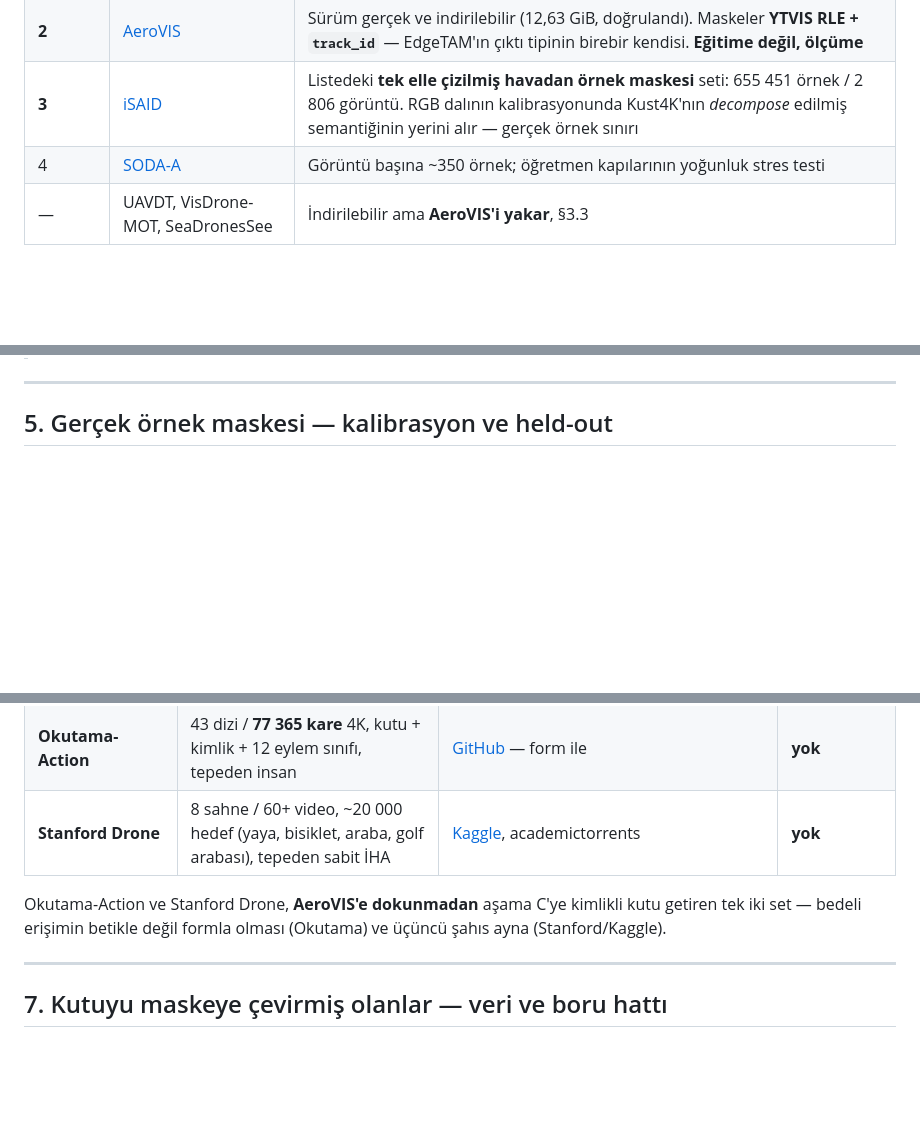
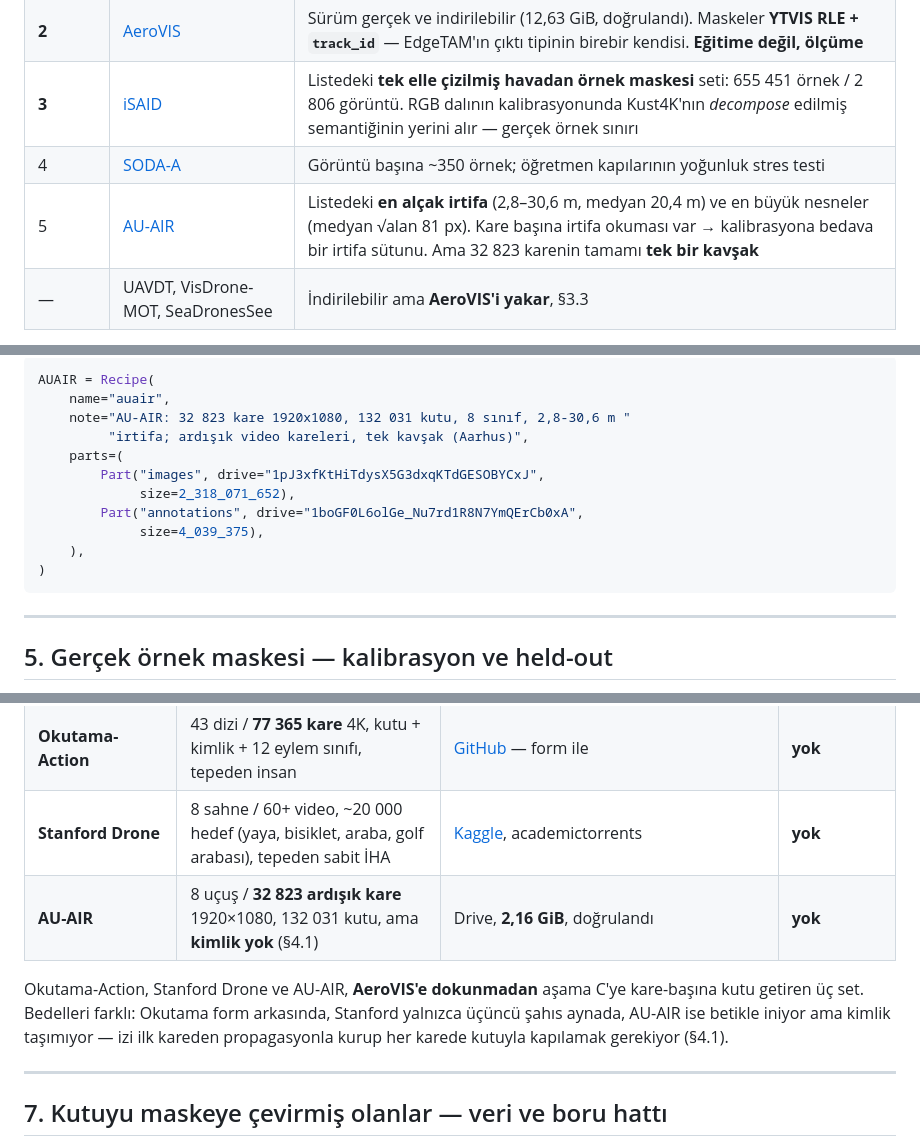
Before and after one commit to yigitkayabagci/sam-dedection, a Markdown page: docs/rgb_aerial_kaynaklar.md, 3 parts joined by grey strips. Drawn GitHub-style; blank space fills up the shorter version.

````diff
--- a/docs/rgb_aerial_kaynaklar.md
+++ b/docs/rgb_aerial_kaynaklar.md
@@ -22,6 +22,7 @@ Doğrulama yöntemi ve ne bulunamadığı §8'de.
 | **2** | [AeroVIS](#3-aerovis--açıldı-ve-sayıldı) | Sürüm gerçek ve indirilebilir (12,63 GiB, doğrulandı). Maskeler **YTVIS RLE + `track_id`** — EdgeTAM'ın çıktı tipinin birebir kendisi. **Eğitime değil, ölçüme** |
 | **3** | [iSAID](#5-gerçek-örnek-maskesi--kalibrasyon-ve-held-out) | Listedeki **tek elle çizilmiş havadan örnek maskesi** seti: 655 451 örnek / 2 806 görüntü. RGB dalının kalibrasyonunda Kust4K'nın *decompose* edilmiş semantiğinin yerini alır — gerçek örnek sınırı |
 | 4 | [SODA-A](#4-kutu-etiketli-havadan-rgb--görüntü) | Görüntü başına ~350 örnek; öğretmen kapılarının yoğunluk stres testi |
+| 5 | [AU-AIR](#41-au-air--en-alçak-irtifa-ama-tek-kavşak) | Listedeki **en alçak irtifa** (2,8–30,6 m, medyan 20,4 m) ve en büyük nesneler (medyan √alan 81 px). Kare başına irtifa okuması var → kalibrasyona bedava bir irtifa sütunu. Ama 32 823 karenin tamamı **tek bir kavşak** |
 | — | UAVDT, VisDrone-MOT, SeaDronesSee | İndirilebilir ama **AeroVIS'i yakar**, §3.3 |
 
 **Tek cümlelik tavsiye:** havuza **CODrone**'u ekle, kalibrasyona **iSAID**'i
@@ -162,3 +228,16 @@ ucu **ranged GET 206** döndürüyor (kaldığı yerden devam eden indirme
+```python
+AUAIR = Recipe(
+    name="auair",
+    note="AU-AIR: 32 823 kare 1920x1080, 132 031 kutu, 8 sınıf, 2,8-30,6 m "
+         "irtifa; ardışık video kareleri, tek kavşak (Aarhus)",
+    parts=(
+        Part("images", drive="1pJ3xfKtHiTdysX5G3dxqKTdGESOBYCxJ",
+             size=2_318_071_652),
+        Part("annotations", drive="1boGF0L6olGe_Nu7rd1R8N7YmQErCb0xA",
+             size=4_039_375),
+    ),
+)
+```
 
 ---
 
@@ -196,10 +275,13 @@ kimlik → masklet). **Üçü de AeroVIS'in kaynağı** — §3.3'teki bedel ge
 | **SeaDronesSee-MOT** | 22 klip, 3840×2160 | Resmî, **kayıt gerekli** | 26 dizi / **8 170 kare** yanar |
 | **Okutama-Action** | 43 dizi / **77 365 kare** 4K, kutu + kimlik + 12 eylem sınıfı, tepeden insan | [GitHub](https://github.com/miquelmarti/Okutama-Action) — form ile | **yok** |
 | **Stanford Drone** | 8 sahne / 60+ video, ~20 000 hedef (yaya, bisiklet, araba, golf arabası), tepeden sabit İHA | [Kaggle](https://www.kaggle.com/datasets/aryashah2k/stanford-drone-dataset), academictorrents | **yok** |
+| **AU-AIR** | 8 uçuş / **32 823 ardışık kare** 1920×1080, 132 031 kutu, ama **kimlik yok** (§4.1) | Drive, **2,16 GiB**, doğrulandı | **yok** |
 
-Okutama-Action ve Stanford Drone, **AeroVIS'e dokunmadan** aşama C'ye
-kimlikli kutu getiren tek iki set — bedeli erişimin betikle değil formla
-olması (Okutama) ve üçüncü şahıs ayna (Stanford/Kaggle).
+Okutama-Action, Stanford Drone ve AU-AIR, **AeroVIS'e dokunmadan** aşama C'ye
+kare-başına kutu getiren üç set. Bedelleri farklı: Okutama form arkasında,
+Stanford yalnızca üçüncü şahıs aynada, AU-AIR ise betikle iniyor ama kimlik
+taşımıyor — izi ilk kareden propagasyonla kurup her karede kutuyla kapılamak
+gerekiyor (§4.1).
 
 ---
 
````
Also changed, not shown: other parts of docs/rgb_aerial_kaynaklar.md (+65 -0 lines).
